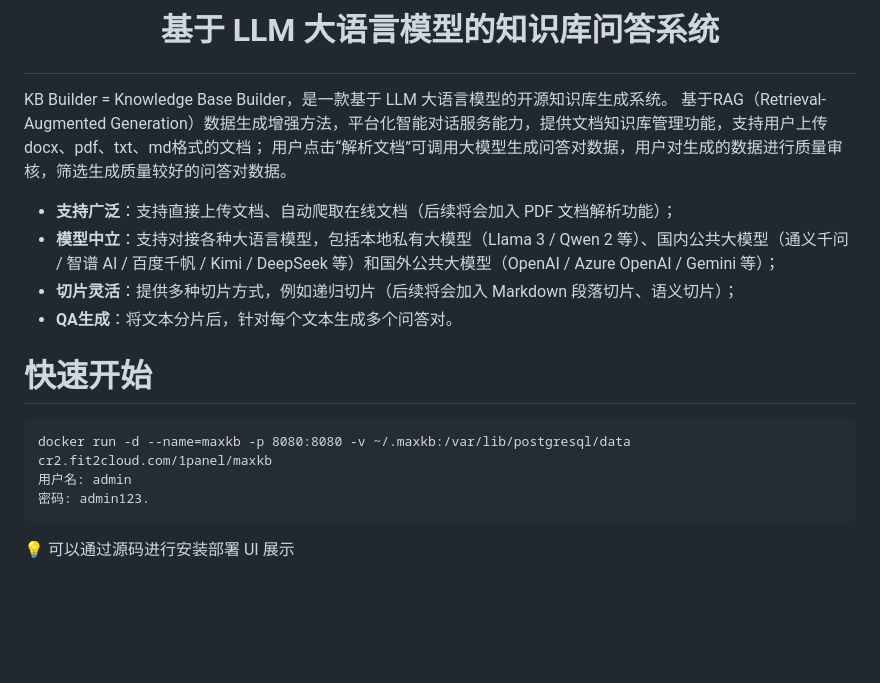
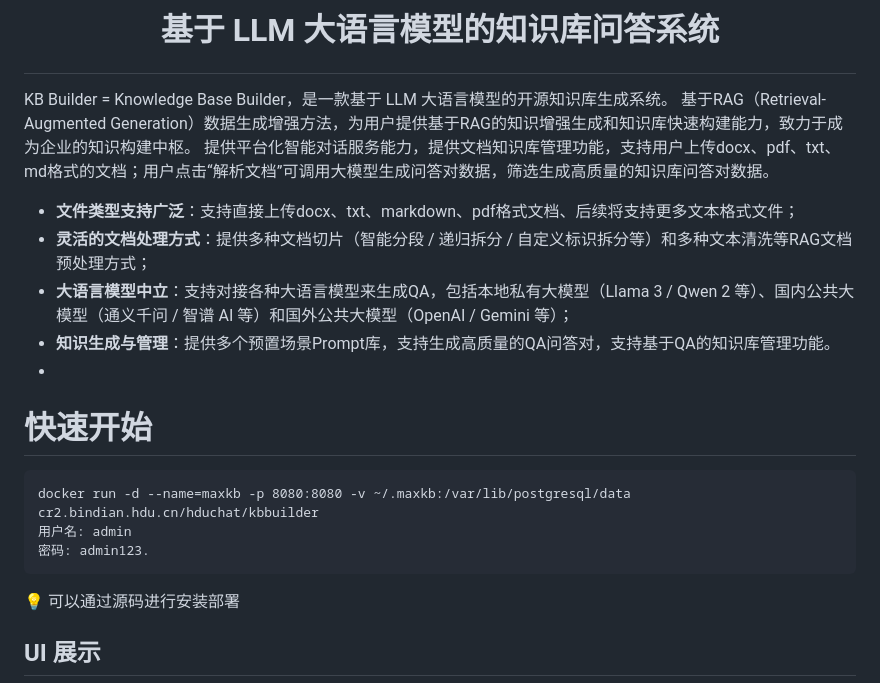
Before and after one commit to hduchat/KB-Builder, a Markdown page: README.md, the part around one of its changes. GitHub-like rendering; blank space fills up the shorter version.

````diff
--- a/README.md
+++ b/README.md
@@ -7,20 +7,21 @@
 
 
 KB Builder = Knowledge Base Builder，是一款基于 LLM 大语言模型的开源知识库生成系统。
-基于RAG（Retrieval-Augmented Generation）数据生成增强方法，平台化智能对话服务能力，提供文档知识库管理功能，支持用户上传docx、pdf、txt、md格式的文档；
-用户点击“解析文档”可调用大模型生成问答对数据，用户对生成的数据进行质量审核，筛选生成质量较好的问答对数据。
+基于RAG（Retrieval-Augmented Generation）数据生成增强方法，为用户提供基于RAG的知识增强生成和知识库快速构建能力，致力于成为企业的知识构建中枢。
+提供平台化智能对话服务能力，提供文档知识库管理功能，支持用户上传docx、pdf、txt、md格式的文档；用户点击“解析文档”可调用大模型生成问答对数据，筛选生成高质量的知识库问答对数据。
 
-- **支持广泛**：支持直接上传文档、自动爬取在线文档（后续将会加入 PDF 文档解析功能）；
-- **模型中立**：支持对接各种大语言模型，包括本地私有大模型（Llama 3 / Qwen 2 等）、国内公共大模型（通义千问 / 智谱 AI / 百度千帆 / Kimi / DeepSeek 等）和国外公共大模型（OpenAI / Azure OpenAI / Gemini 等）；
-- **切片灵活**：提供多种切片方式，例如递归切片（后续将会加入 Markdown 段落切片、语义切片）；
-- **QA生成**：将文本分片后，针对每个文本生成多个问答对。
+- **文件类型支持广泛**：支持直接上传docx、txt、markdown、pdf格式文档、后续将支持更多文本格式文件；
+- **灵活的文档处理方式**：提供多种文档切片（智能分段 / 递归拆分 / 自定义标识拆分等）和多种文本清洗等RAG文档预处理方式；
+- **大语言模型中立**：支持对接各种大语言模型来生成QA，包括本地私有大模型（Llama 3 / Qwen 2 等）、国内公共大模型（通义千问 / 智谱 AI 等）和国外公共大模型（OpenAI / Gemini 等）；
+- **知识生成与管理**：提供多个预置场景Prompt库，支持生成高质量的QA问答对，支持基于QA的知识库管理功能。
+-
 # 快速开始
 ```
-docker run -d --name=maxkb -p 8080:8080 -v ~/.maxkb:/var/lib/postgresql/data cr2.fit2cloud.com/1panel/maxkb
+docker run -d --name=maxkb -p 8080:8080 -v ~/.maxkb:/var/lib/postgresql/data cr2.bindian.hdu.cn/hduchat/kbbuilder
 用户名: admin
 密码: admin123.
 ```
+💡 可以通过源码进行安装部署
 
-💡 可以通过源码进行安装部署
-UI 展示
+## UI 展示
 
````
Also changed, not shown: other parts of README.md (+21 -22 lines).
